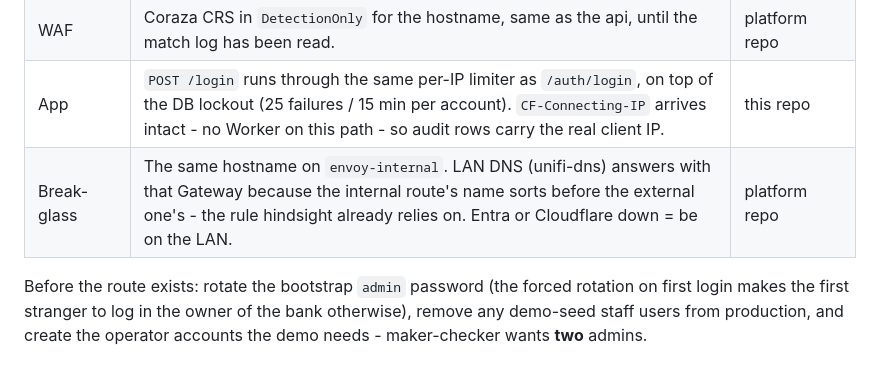
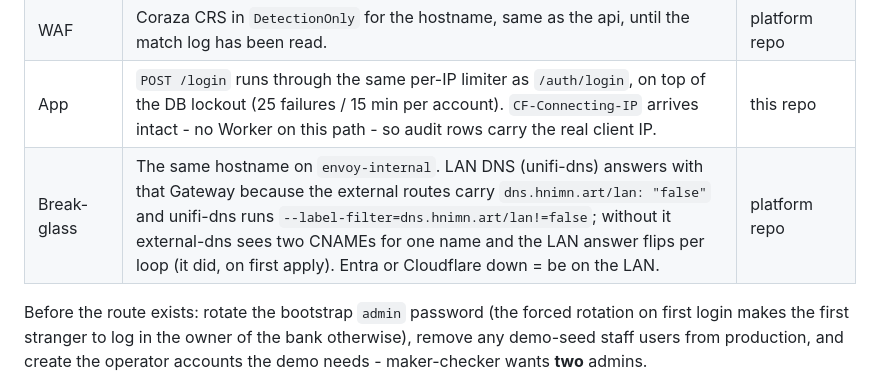
Before and after one commit to minhtt159/bank0, a Markdown page: docs/04-deployment.md, the part around the change. GitHub-like rendering.

Commit message:
docs(deploy): the LAN answer for the portal is a label filter, not a sort order
external-dns does not pick the route whose name sorts first when two routes
publish one hostname; it warns and keeps whichever it iterated first. The
LAN flipped to envoy-external on first apply. The real mechanism is the
dns.hnimn.art/lan label + unifi-dns --label-filter (infra-talos).

Co-Authored-By: Claude Fable 5.1 <noreply@anthropic.com>

```diff
--- a/docs/04-deployment.md
+++ b/docs/04-deployment.md
@@ -422,7 +422,7 @@ The console is single-factor (username + password, cookie session, §7 of
 | Route | `HTTPRoute bank0-portal-external` on `envoy-external`, flat name (Universal SSL, one wildcard level). `/login` split into its own route for a 10/min-per-IP limit; `/health`, `/readyz`, `/metrics` answer 404 from the gateway. `/docs` and `/openapi.yaml` stay: behind Access they are the operator's API reference. | platform repo |
 | WAF | Coraza CRS in `DetectionOnly` for the hostname, same as the api, until the match log has been read. | platform repo |
 | App | `POST /login` runs through the same per-IP limiter as `/auth/login`, on top of the DB lockout (25 failures / 15 min per account). `CF-Connecting-IP` arrives intact - no Worker on this path - so audit rows carry the real client IP. | this repo |
-| Break-glass | The same hostname on `envoy-internal`. LAN DNS (unifi-dns) answers with that Gateway because the internal route's name sorts before the external one's - the rule hindsight already relies on. Entra or Cloudflare down = be on the LAN. | platform repo |
+| Break-glass | The same hostname on `envoy-internal`. LAN DNS (unifi-dns) answers with that Gateway because the external routes carry `dns.hnimn.art/lan: "false"` and unifi-dns runs `--label-filter=dns.hnimn.art/lan!=false`; without it external-dns sees two CNAMEs for one name and the LAN answer flips per loop (it did, on first apply). Entra or Cloudflare down = be on the LAN. | platform repo |
 
 Before the route exists: rotate the bootstrap `admin` password (the forced
 rotation on first login makes the first stranger to log in the owner of the bank
```
